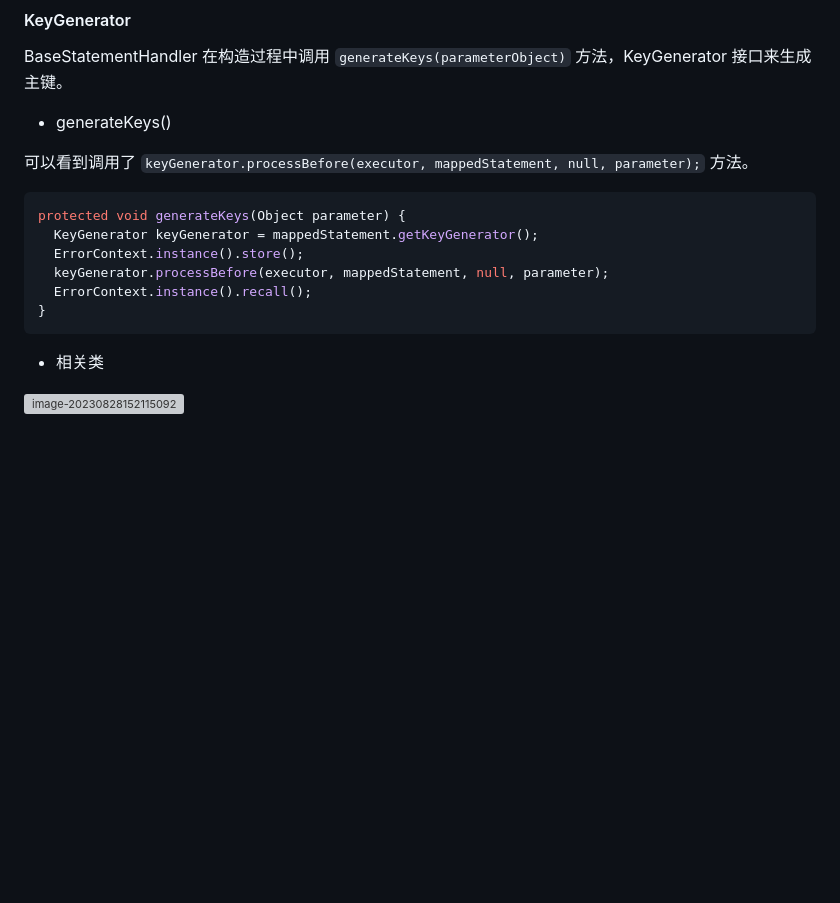
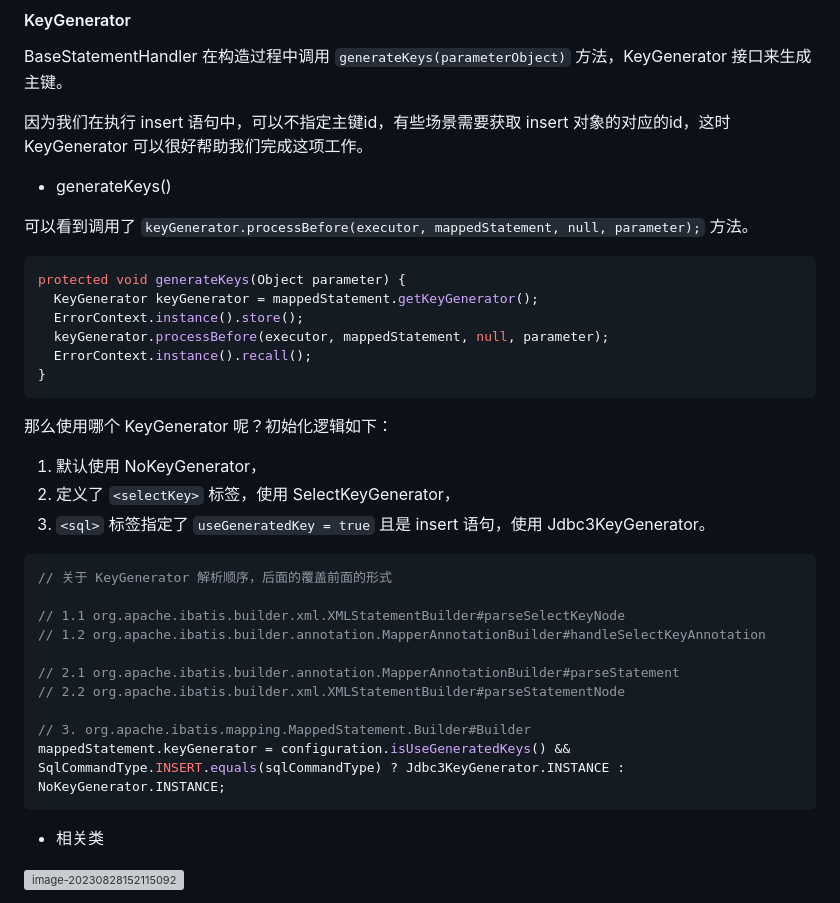
Before and after one commit to Wenqizai/demo-collection, a Markdown page: doc/Java_note/mybatis3.md, the part around one of its changes. Drawn GitHub-style; blank space fills up the shorter version; grey boxes are pictures that could not be loaded.

````diff
--- a/doc/Java_note/mybatis3.md
+++ b/doc/Java_note/mybatis3.md
@@ -4124,6 +4124,8 @@ public abstract class BaseStatementHandler implements StatementHandler {
 
 BaseStatementHandler 在构造过程中调用 `generateKeys(parameterObject)` 方法，KeyGenerator 接口来生成主键。
 
+因为我们在执行 insert 语句中，可以不指定主键id，有些场景需要获取 insert 对象的对应的id，这时 KeyGenerator 可以很好帮助我们完成这项工作。
+
 - generateKeys()
 
 可以看到调用了 `keyGenerator.processBefore(executor, mappedStatement, null, parameter);` 方法。
@@ -4137,6 +4139,25 @@ protected void generateKeys(Object parameter) {
 }
 ```
 
+那么使用哪个 KeyGenerator 呢？初始化逻辑如下：
+
+1. 默认使用 NoKeyGenerator，
+2. 定义了 `<selectKey>` 标签，使用 SelectKeyGenerator，
+3. `<sql>` 标签指定了 `useGeneratedKey = true` 且是 insert 语句，使用 Jdbc3KeyGenerator。
+
+```java
+// 关于 KeyGenerator 解析顺序，后面的覆盖前面的形式
+
+// 1.1 org.apache.ibatis.builder.xml.XMLStatementBuilder#parseSelectKeyNode
+// 1.2 org.apache.ibatis.builder.annotation.MapperAnnotationBuilder#handleSelectKeyAnnotation
+
+// 2.1 org.apache.ibatis.builder.annotation.MapperAnnotationBuilder#parseStatement
+// 2.2 org.apache.ibatis.builder.xml.XMLStatementBuilder#parseStatementNode
+
+// 3. org.apache.ibatis.mapping.MappedStatement.Builder#Builder
+mappedStatement.keyGenerator = configuration.isUseGeneratedKeys() && SqlCommandType.INSERT.equals(sqlCommandType) ? Jdbc3KeyGenerator.INSTANCE : NoKeyGenerator.INSTANCE;
+```
+
 - 相关类
 
 ![image-20230828152115092](material/MyBatis/KeyGenerator相关实现类.png)
````
Also changed, not shown: other parts of doc/Java_note/mybatis3.md (+71 -1 lines).
